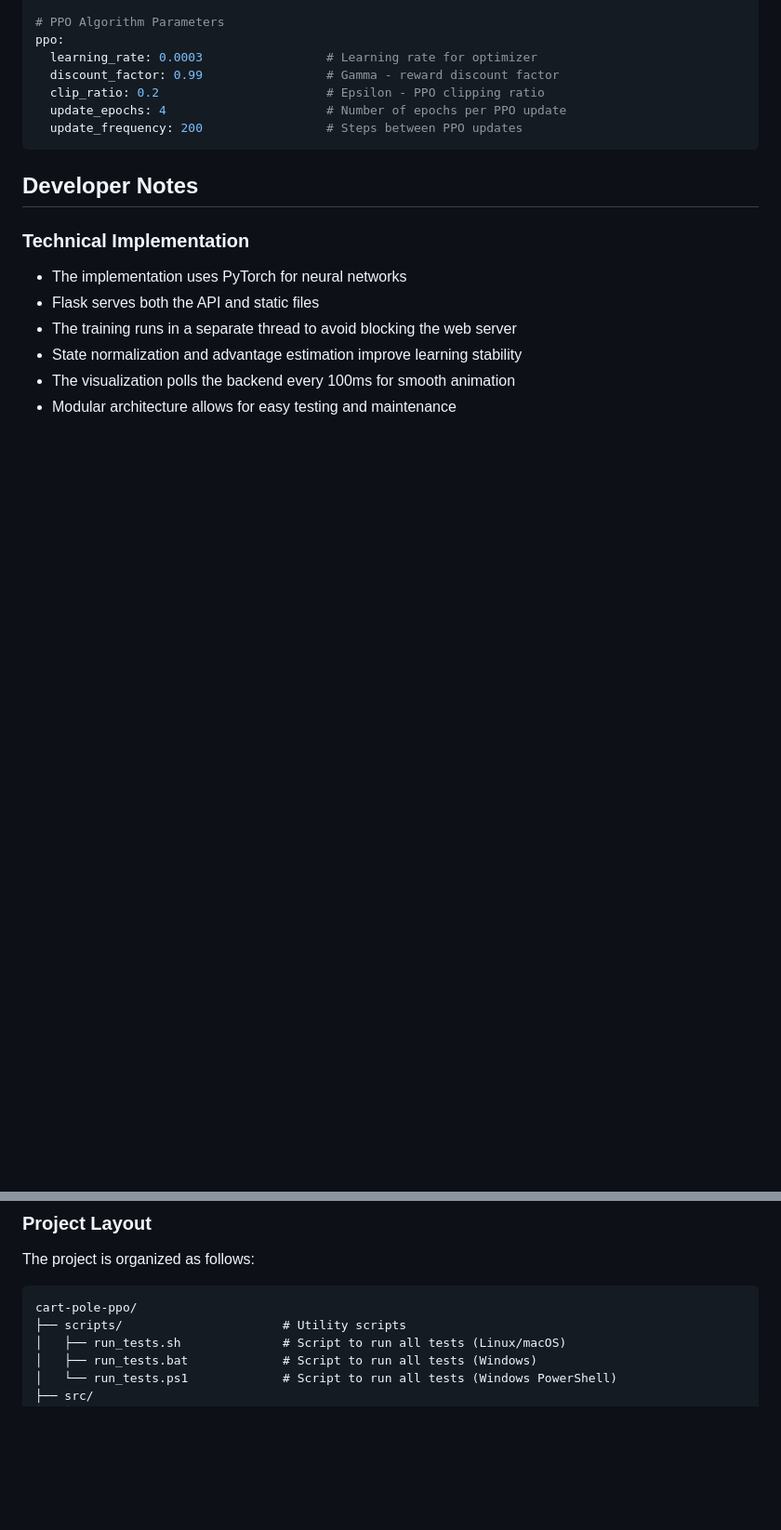
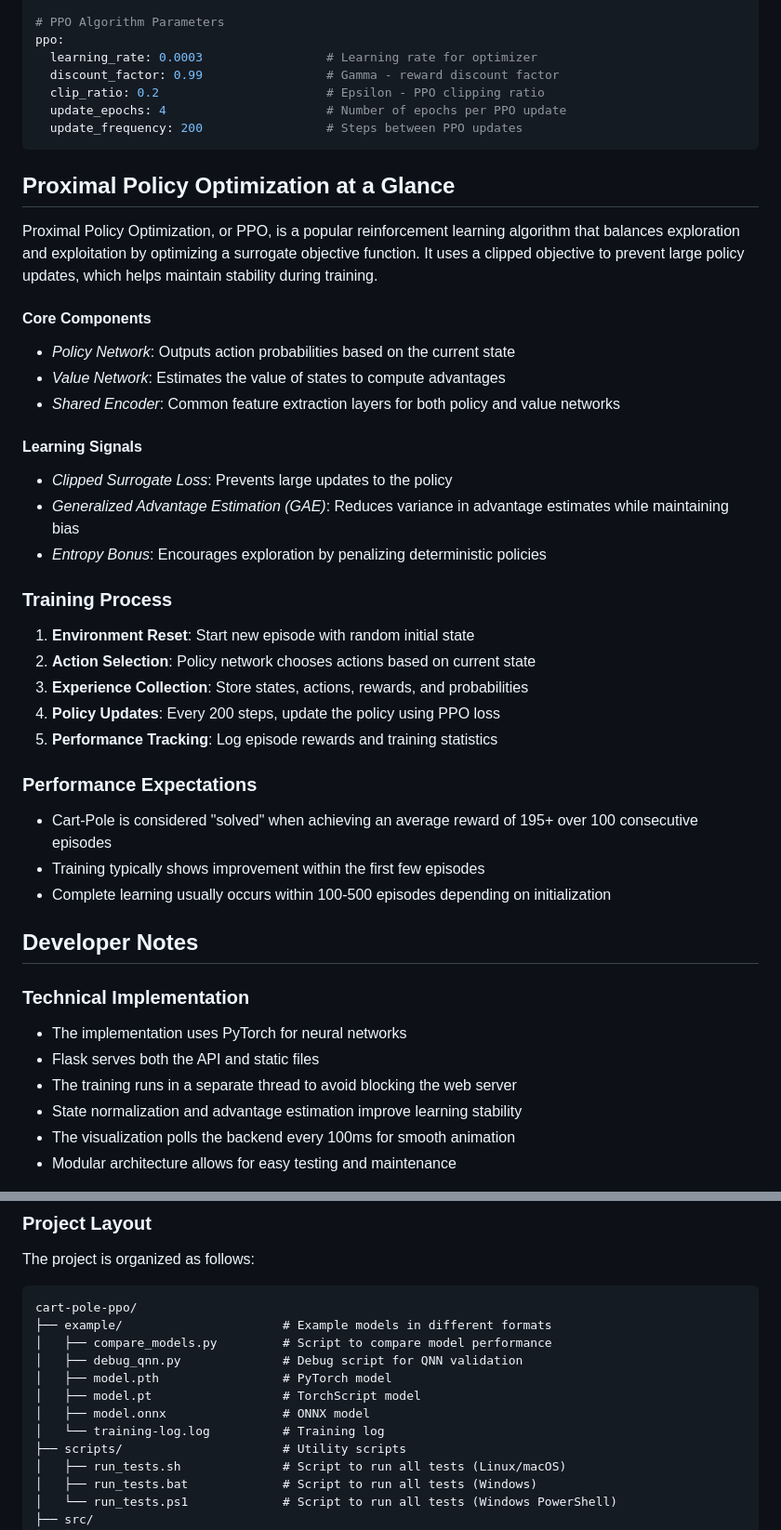
Before and after one commit to thatrandomfrenchdude/cart-pole-ppo, a Markdown page: README.md, 2 parts joined by grey strips. Shown at 93% size. Rendered like a GitHub page; blank space fills up the shorter version.

````diff
--- a/README.md
+++ b/README.md
@@ -162,6 +154,31 @@ ppo:
   update_frequency: 200                 # Steps between PPO updates
 ```
 
+## Proximal Policy Optimization at a Glance
+Proximal Policy Optimization, or PPO, is a popular reinforcement learning algorithm that balances exploration and exploitation by optimizing a surrogate objective function. It uses a clipped objective to prevent large policy updates, which helps maintain stability during training.
+
+#### Core Components
+- *Policy Network*: Outputs action probabilities based on the current state
+- *Value Network*: Estimates the value of states to compute advantages
+- *Shared Encoder*: Common feature extraction layers for both policy and value networks
+
+#### Learning Signals
+- *Clipped Surrogate Loss*: Prevents large updates to the policy
+- *Generalized Advantage Estimation (GAE)*: Reduces variance in advantage estimates while maintaining bias
+- *Entropy Bonus*: Encourages exploration by penalizing deterministic policies
+
+### Training Process
+1. **Environment Reset**: Start new episode with random initial state
+2. **Action Selection**: Policy network chooses actions based on current state
+3. **Experience Collection**: Store states, actions, rewards, and probabilities
+4. **Policy Updates**: Every 200 steps, update the policy using PPO loss
+5. **Performance Tracking**: Log episode rewards and training statistics
+
+### Performance Expectations
+- Cart-Pole is considered "solved" when achieving an average reward of 195+ over 100 consecutive episodes
+- Training typically shows improvement within the first few episodes
+- Complete learning usually occurs within 100-500 episodes depending on initialization
+
 ## Developer Notes
 
 ### Technical Implementation
@@ -178,6 +195,13 @@ ppo:
 The project is organized as follows:
 ```
 cart-pole-ppo/
+├── example/                      # Example models in different formats
+│   ├── compare_models.py         # Script to compare model performance
+│   ├── debug_qnn.py              # Debug script for QNN validation
+│   ├── model.pth                 # PyTorch model
+│   ├── model.pt                  # TorchScript model
+│   ├── model.onnx                # ONNX model
+│   └── training-log.log          # Training log
 ├── scripts/                      # Utility scripts
 │   ├── run_tests.sh              # Script to run all tests (Linux/macOS)
 │   ├── run_tests.bat             # Script to run all tests (Windows)
````
Also changed, not shown: other parts of README.md (+60 -67 lines).
